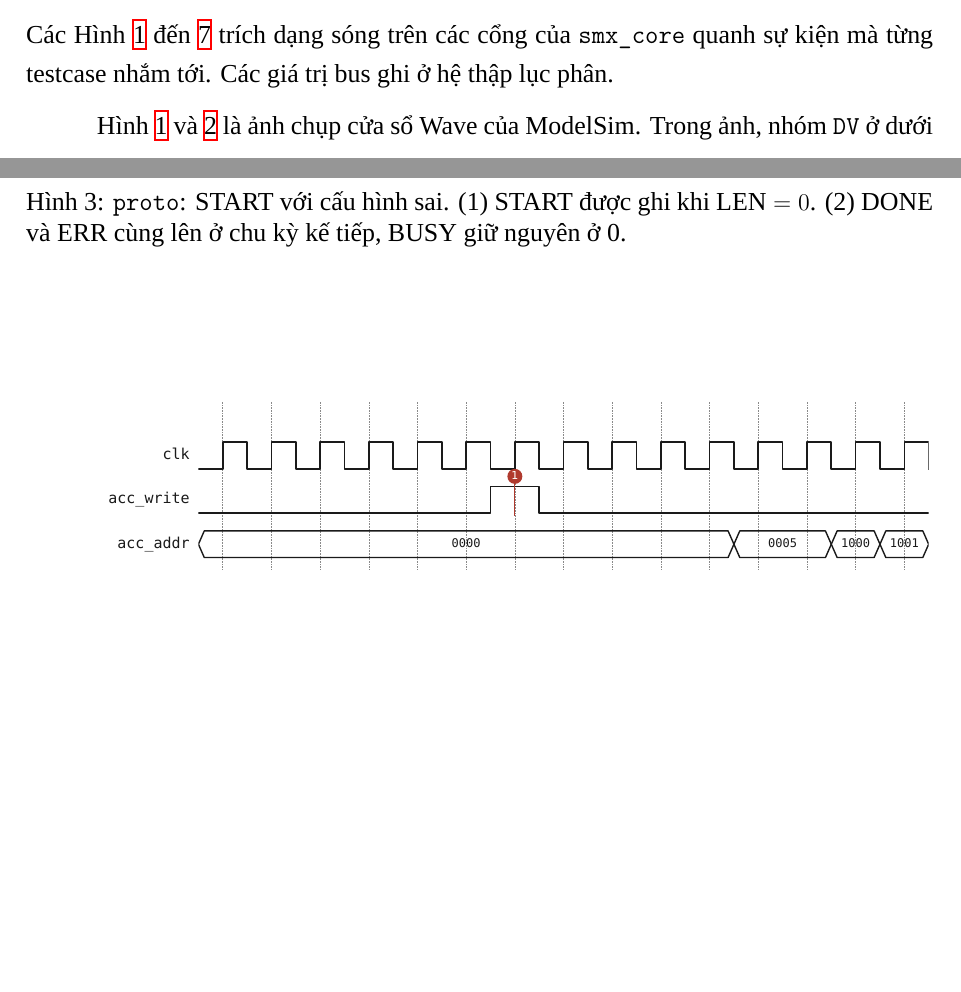
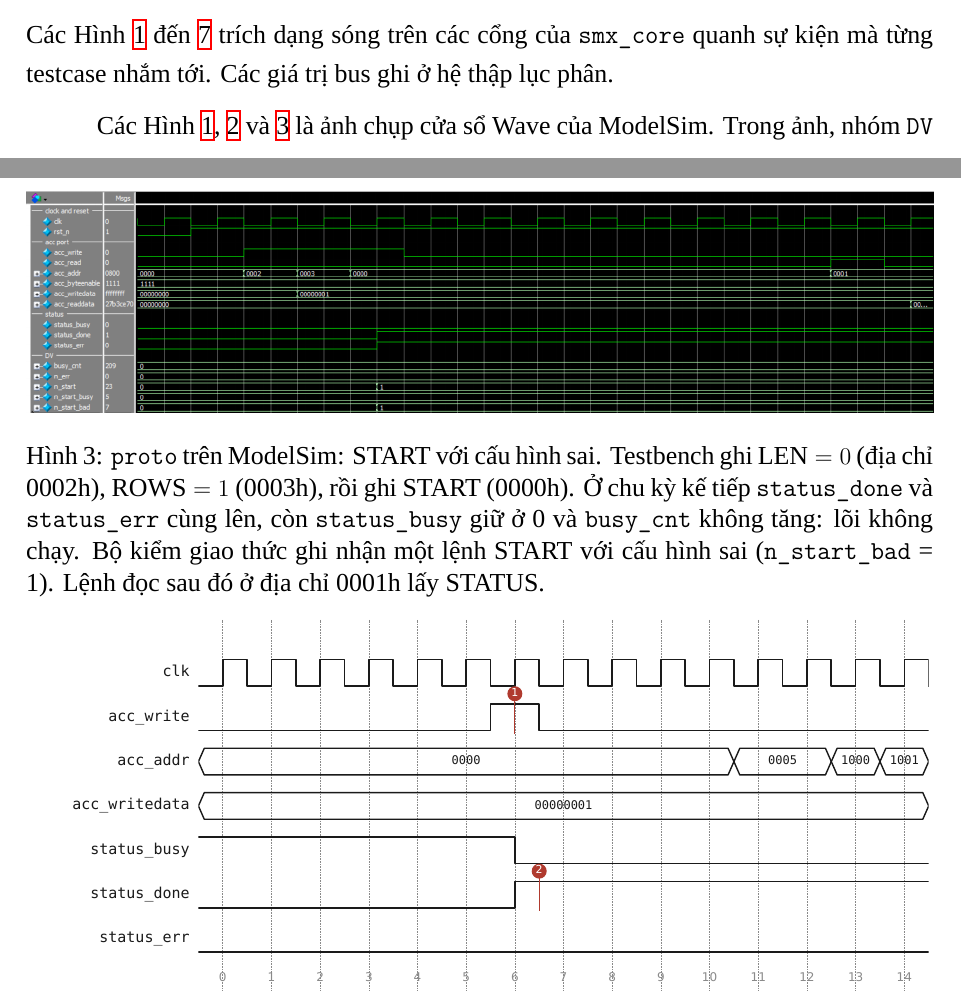
Before and after one commit to ngominhchau24/softmax_proj, a LaTeX document (docs/report/main.tex, which reads docs/report/chapters/06-kiem-thu.tex): two parts of pages 15 and 17 of 23 before the commit and two parts of pages 15 and 17 of 22 after it, joined at a grey line, cut so that both start at the same text, the shorter picture padded with empty space. Compiled offline with XeLaTeX; a missing font is replaced by an installed copy or a similar font.

Commit message:
Use the ModelSim screenshot for the bad-START waveform in the report
Co-Authored-By: Claude Fable 5.2 <noreply@anthropic.com>
Claude-Session: https://claude.ai/code/session_018kvwhv1bCpue8SrQ4bVph8

```diff
--- a/docs/report/chapters/06-kiem-thu.tex
+++ b/docs/report/chapters/06-kiem-thu.tex
@@ -134,7 +134,7 @@
 
 Các Hình \ref{fig:dv-sanity} đến \ref{fig:dv-random} trích dạng sóng trên các cổng của \texttt{smx\_core} quanh sự kiện mà từng testcase nhắm tới. Các giá trị bus ghi ở hệ thập lục phân.
 
-Hình \ref{fig:dv-sanity} và \ref{fig:dv-ver02} là ảnh chụp cửa sổ Wave của ModelSim. Trong ảnh, nhóm \texttt{DV} ở dưới cùng gồm \texttt{busy\_cnt}, là số chu kỳ BUSY mà môi trường kiểm thử đếm được, và bốn bộ đếm của bộ kiểm giao thức: số lỗi, số lệnh START, số lệnh START khi BUSY và số lệnh START với cấu hình sai. Các hình còn lại được vẽ từ tệp VCD do môi trường kiểm thử xuất ra khi mô phỏng bằng Verilator, với cùng testbench, cùng vector và cùng mã RTL; ở các hình này trục ngang tính theo chu kỳ clock và dấu tròn đánh số được giải thích trong chú thích.
+Các Hình \ref{fig:dv-sanity}, \ref{fig:dv-ver02} và \ref{fig:dv-proto-err} là ảnh chụp cửa sổ Wave của ModelSim. Trong ảnh, nhóm \texttt{DV} ở dưới cùng gồm \texttt{busy\_cnt}, là số chu kỳ BUSY mà môi trường kiểm thử đếm được, và bốn bộ đếm của bộ kiểm giao thức: số lỗi, số lệnh START, số lệnh START khi BUSY và số lệnh START với cấu hình sai. Các hình còn lại được vẽ từ tệp VCD do môi trường kiểm thử xuất ra khi mô phỏng bằng Verilator, với cùng testbench, cùng vector và cùng mã RTL; ở các hình này trục ngang tính theo chu kỳ clock và dấu tròn đánh số được giải thích trong chú thích.
 
 \begin{figure}[htbp]
   \centering
@@ -152,8 +152,8 @@
 
 \begin{figure}[htbp]
   \centering
-  \includegraphics[width=\textwidth]{dv_proto_err.pdf}
-  \caption{\texttt{proto}: START với cấu hình sai. (1) START được ghi khi $\text{LEN} = 0$. (2) DONE và ERR cùng lên ở chu kỳ kế tiếp, BUSY giữ nguyên ở 0.}
+  \includegraphics[width=\textwidth]{dv_proto_err_modelsim.png}
+  \caption{\texttt{proto} trên ModelSim: START với cấu hình sai. Testbench ghi $\text{LEN} = 0$ (địa chỉ 0002h), $\text{ROWS} = 1$ (0003h), rồi ghi START (0000h). Ở chu kỳ kế tiếp \texttt{status\_done} và \texttt{status\_err} cùng lên, còn \texttt{status\_busy} giữ ở 0 và \texttt{busy\_cnt} không tăng: lõi không chạy. Bộ kiểm giao thức ghi nhận một lệnh START với cấu hình sai (\texttt{n\_start\_bad} = 1). Lệnh đọc sau đó ở địa chỉ 0001h lấy STATUS.}
   \label{fig:dv-proto-err}
 \end{figure}
 
```
Also changed, not shown: docs/figures/dv_proto_err_modelsim.png (added).
